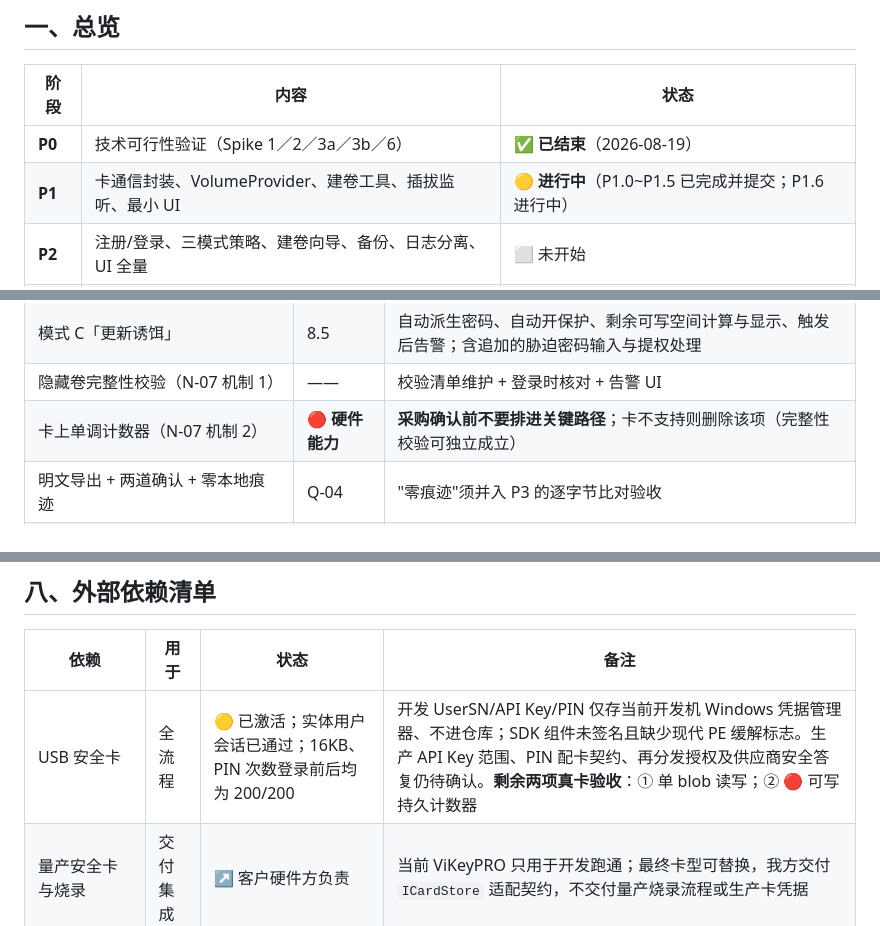
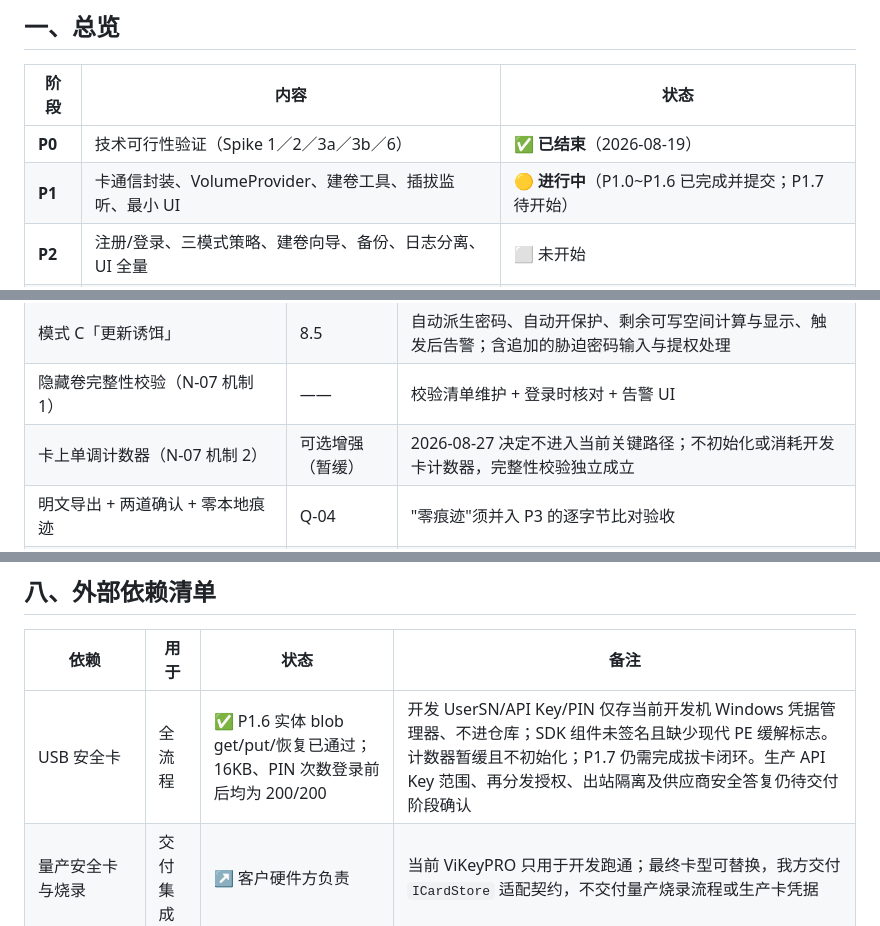
Before and after one commit to ErenSun408/Cryptid, a Markdown page: MILESTONES.md, 3 parts joined by grey strips. Drawn GitHub-style.

```diff
--- a/MILESTONES.md
+++ b/MILESTONES.md
@@ -30,7 +30,7 @@
 | 阶段 | 内容 | 状态 |
 |---|---|---|
 | **P0** | 技术可行性验证（Spike 1／2／3a／3b／6） | ✅ **已结束**（2026-08-19） |
-| **P1** | 卡通信封装、VolumeProvider、建卷工具、插拔监听、最小 UI | 🟡 **进行中**（P1.0~P1.5 已完成并提交；P1.6 进行中） |
+| **P1** | 卡通信封装、VolumeProvider、建卷工具、插拔监听、最小 UI | 🟡 **进行中**（P1.0~P1.6 已完成并提交；P1.7 待开始） |
 | **P2** | 注册/登录、三模式策略、建卷向导、备份、日志分离、UI 全量 | ⬜ 未开始 |
 | **P3** | 异常路径加固、混淆反调试、EV 签名、安装包、兼容性测试 | ⬜ 未开始 |
 
@@ -145,7 +146,7 @@ P1 的内部顺序不是自由选择，而是五条既有约束的结果：`Secu
 | 无加密盘容器时建隐藏盘容器的风险确认屏 | 8.3 状态 6 | 全部数据将落在会被胁迫者静默覆盖的卷中 |
 | 模式 C「更新诱饵」 | 8.5 | 自动派生密码、自动开保护、剩余可写空间计算与显示、触发后告警；含追加的胁迫密码输入与提权处理 |
 | 隐藏卷完整性校验（N-07 机制 1） | —— | 校验清单维护 + 登录时核对 + 告警 UI |
-| 卡上单调计数器（N-07 机制 2） | 🔴 **硬件能力** | **采购确认前不要排进关键路径**；卡不支持则删除该项（完整性校验可独立成立） |
+| 卡上单调计数器（N-07 机制 2） | 可选增强（暂缓） | 2026-08-27 决定不进入当前关键路径；不初始化或消耗开发卡计数器，完整性校验独立成立 |
 | 明文导出 + 两道确认 + 零本地痕迹 | Q-04 | "零痕迹"须并入 P3 的逐字节比对验收 |
 | 密文迁移导出（原样复制既有容器） | Q-04 补充 | 不导出根密钥、口令或恢复材料；换机后仍须原卡与原口令 |
 | 日志分离 | 8.4 | 🔴 日志属"本地状态层"，受不可区分性约束 |
@@ -203,7 +205,7 @@ P1 的内部顺序不是自由选择，而是五条既有约束的结果：`Secu
 
 | 依赖 | 用于 | 状态 | 备注 |
 |---|---|---|---|
-| USB 安全卡 | 全流程 | 🟡 已激活；实体用户会话已通过；16KB、PIN 次数登录前后均为 200/200 | 开发 UserSN/API Key/PIN 仅存当前开发机 Windows 凭据管理器、不进仓库；SDK 组件未签名且缺少现代 PE 缓解标志。生产 API Key 范围、PIN 配卡契约、再分发授权及供应商安全答复仍待确认。**剩余两项真卡验收**：① 单 blob 读写；② 🔴 可写持久计数器 |
+| USB 安全卡 | 全流程 | ✅ P1.6 实体 blob get/put/恢复已通过；16KB、PIN 次数登录前后均为 200/200 | 开发 UserSN/API Key/PIN 仅存当前开发机 Windows 凭据管理器、不进仓库；SDK 组件未签名且缺少现代 PE 缓解标志。计数器暂缓且不初始化；P1.7 仍需完成拔卡闭环。生产 API Key 范围、再分发授权、出站隔离及供应商安全答复仍待交付阶段确认 |
 | 量产安全卡与烧录 | 交付集成 | ↗ 客户硬件方负责 | 当前 ViKeyPRO 只用于开发跑通；最终卡型可替换，我方交付 `ICardStore` 适配契约，不交付量产烧录流程或生产卡凭据 |
 | EV 代码签名证书 | P3 | ⏳ 未启动 | 需并行采购 |
 | VeraCrypt 1.26.29 源码 | 建卷工具 | ✅ 已就位 | 钉在 `b48e31f5`；C-005 已定为锁定单一版本 |
```
Also changed, not shown: other parts of MILESTONES.md (+19 -32 lines), DEVELOPMENT_LOG.md (+37 -2 lines), 需求梳理清单_v2.md (+25 -17 lines).
